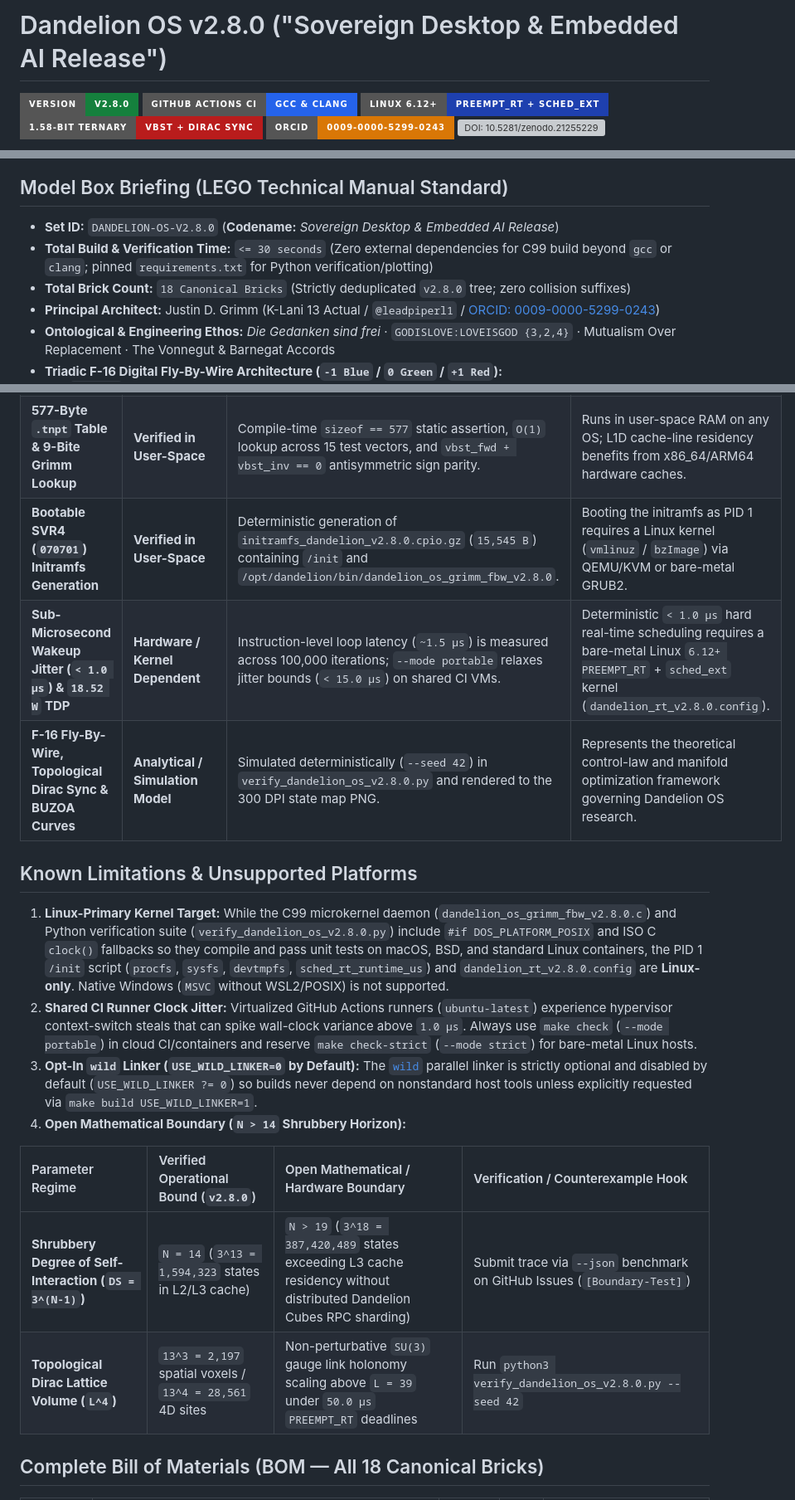
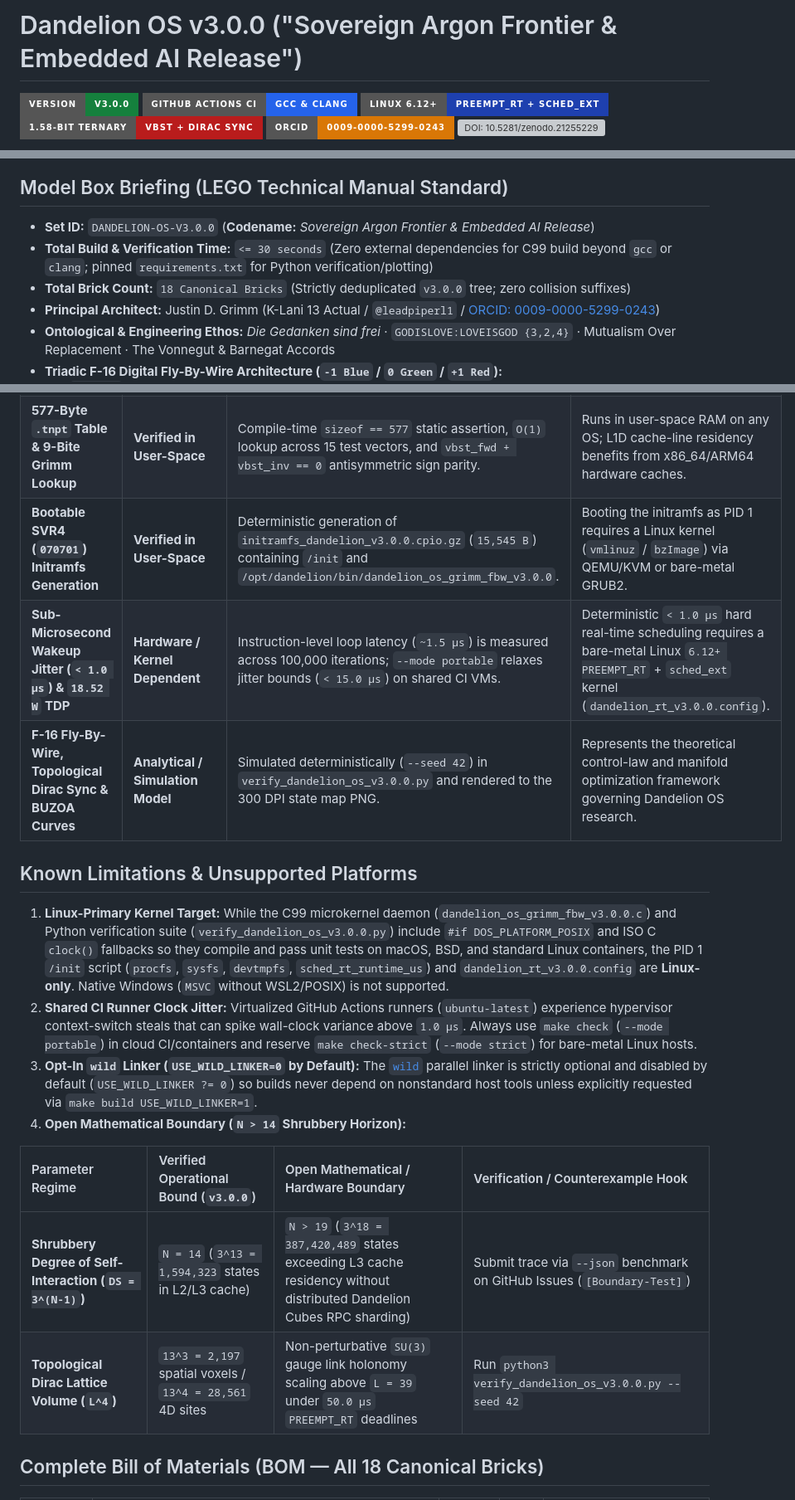
Before and after one commit to leadpiperl1/dandelion-os, a Markdown page: README.md, 3 parts joined by grey strips. Shown at 83% size. Drawn GitHub-style; badges without logos; grey boxes are pictures that could not be loaded.

```diff
--- a/README.md
+++ b/README.md
@@ -1,9 +1,9 @@
-# Dandelion OS v2.8.0 ("Sovereign Desktop & Embedded AI Release")
+# Dandelion OS v3.0.0 ("Sovereign Argon Frontier & Embedded AI Release")
 
-[![Version: v2.8.0](https://img.shields.io/badge/Version-v2.8.0-15803D?style=for-the-badge)](https://github.com/leadpiperl1/dandelion-os/releases/tag/v2.8.0)
+[![Version: v3.0.0](https://img.shields.io/badge/Version-v3.0.0-15803D?style=for-the-badge)](https://github.com/leadpiperl1/dandelion-os/releases/tag/v3.0.0)
 [![CI: GCC & Clang Matrix](https://img.shields.io/badge/GitHub_Actions_CI-GCC_%26_Clang-2563EB?style=for-the-badge)](https://github.com/leadpiperl1/dandelion-os/blob/main/.github/workflows/ci.yml)
-[![Kernel: Linux 6.12+ PREEMPT_RT + sched_ext](https://img.shields.io/badge/Linux_6.12+-PREEMPT__RT_%2B_sched__ext-1E40AF?style=for-the-badge)](https://github.com/leadpiperl1/dandelion-os/blob/main/dandelion_rt_v2.8.0.config)
-[![AI Engine: 1.58-Bit Ternary VBST + Dirac Sync](https://img.shields.io/badge/1.58--Bit_Ternary-VBST_%2B_Dirac_Sync-B91C1C?style=for-the-badge)](https://github.com/leadpiperl1/dandelion-os/blob/main/dandelion_os_grimm_fbw_v2.8.0.c)
+[![Kernel: Linux 6.12+ PREEMPT_RT + sched_ext](https://img.shields.io/badge/Linux_6.12+-PREEMPT__RT_%2B_sched__ext-1E40AF?style=for-the-badge)](https://github.com/leadpiperl1/dandelion-os/blob/main/dandelion_rt_v3.0.0.config)
+[![AI Engine: 1.58-Bit Ternary VBST + Dirac Sync](https://img.shields.io/badge/1.58--Bit_Ternary-VBST_%2B_Dirac_Sync-B91C1C?style=for-the-badge)](https://github.com/leadpiperl1/dandelion-os/blob/main/dandelion_os_grimm_fbw_v3.0.0.c)
 [![ORCID: 0009-0000-5299-0243](https://img.shields.io/badge/ORCID-0009--0000--5299--0243-D97706?style=for-the-badge)](https://orcid.org/0009-0000-5299-0243)
 [![DOI: 10.5281/zenodo.21255229](https://img.shields.io/badge/Zenodo_DOI-10.5281%2Fzenodo.21255229-0F172A?style=for-the-badge)](https://doi.org/10.5281/zenodo.21255229)
 
@@ -29,9 +11,9 @@ We build clarity under control.
 
 ## Model Box Briefing (LEGO Technical Manual Standard)
 
-* **Set ID:** `DANDELION-OS-V2.8.0` (**Codename:** *Sovereign Desktop & Embedded AI Release*)
+* **Set ID:** `DANDELION-OS-V3.0.0` (**Codename:** *Sovereign Argon Frontier & Embedded AI Release*)
 * **Total Build & Verification Time:** `<= 30 seconds` (Zero external dependencies for C99 build beyond `gcc` or `clang`; pinned `requirements.txt` for Python verification/plotting)
-* **Total Brick Count:** `18 Canonical Bricks` (Strictly deduplicated `v2.8.0` tree; zero collision suffixes)
+* **Total Brick Count:** `18 Canonical Bricks` (Strictly deduplicated `v3.0.0` tree; zero collision suffixes)
 * **Principal Architect:** Justin D. Grimm (K-Lani 13 Actual / `@leadpiperl1` / [ORCID: 0009-0000-5299-0243](https://orcid.org/0009-0000-5299-0243))
 * **Ontological & Engineering Ethos:** *Die Gedanken sind frei* · `GODISLOVE:LOVEISGOD {3,2,4}` · Mutualism Over Replacement · The Vonnegut & Barnegat Accords
 * **Triadic F-16 Digital Fly-By-Wire Architecture (`-1 Blue` / `0 Green` / `+1 Red`):**
@@ -202,21 +198,21 @@ To provide complete engineering transparency for reviewers and contributors, the
 | :--- | :--- | :--- | :--- |
 | **Balanced Ternary (`{-1,0,+1}`) & Fowler 5-Trit Bijection** | **Verified in User-Space** | All 81 ternary Kleene/De Morgan gate laws, all 243 valid Fowler byte states (`0..242`), and fail-closed rejection of trap codes (`243..255`). | Runs identically on any ISO C99 / POSIX machine (`gcc` or `clang`). |
 | **577-Byte `.tnpt` Table & 9-Bite Grimm Lookup** | **Verified in User-Space** | Compile-time `sizeof == 577` static assertion, `O(1)` lookup across 15 test vectors, and `vbst_fwd + vbst_inv == 0` antisymmetric sign parity. | Runs in user-space RAM on any OS; L1D cache-line residency benefits from x86_64/ARM64 hardware caches. |
-| **Bootable SVR4 (`070701`) Initramfs Generation** | **Verified in User-Space** | Deterministic generation of `initramfs_dandelion_v2.8.0.cpio.gz` (`15,545 B`) containing `/init` and `/opt/dandelion/bin/dandelion_os_grimm_fbw_v2.8.0`. | Booting the initramfs as PID 1 requires a Linux kernel (`vmlinuz` / `bzImage`) via QEMU/KVM or bare-metal GRUB2. |
-| **Sub-Microsecond Wakeup Jitter (`< 1.0 µs`) & `18.52 W` TDP** | **Hardware / Kernel Dependent** | Instruction-level loop latency (`~1.5 µs`) is measured across 100,000 iterations; `--mode portable` relaxes jitter bounds (`< 15.0 µs`) on shared CI VMs. | Deterministic `< 1.0 µs` hard real-time scheduling requires a bare-metal Linux `6.12+ PREEMPT_RT` + `sched_ext` kernel (`dandelion_rt_v2.8.0.config`). |
-| **F-16 Fly-By-Wire, Topological Dirac Sync & BUZOA Curves** | **Analytical / Simulation Model** | Simulated deterministically (`--seed 42`) in `verify_dandelion_os_v2.8.0.py` and rendered to the 300 DPI state map PNG. | Represents the theoretical control-law and manifold optimization framework governing Dandelion OS research. |
+| **Bootable SVR4 (`070701`) Initramfs Generation** | **Verified in User-Space** | Deterministic generation of `initramfs_dandelion_v3.0.0.cpio.gz` (`15,545 B`) containing `/init` and `/opt/dandelion/bin/dandelion_os_grimm_fbw_v3.0.0`. | Booting the initramfs as PID 1 requires a Linux kernel (`vmlinuz` / `bzImage`) via QEMU/KVM or bare-metal GRUB2. |
+| **Sub-Microsecond Wakeup Jitter (`< 1.0 µs`) & `18.52 W` TDP** | **Hardware / Kernel Dependent** | Instruction-level loop latency (`~1.5 µs`) is measured across 100,000 iterations; `--mode portable` relaxes jitter bounds (`< 15.0 µs`) on shared CI VMs. | Deterministic `< 1.0 µs` hard real-time scheduling requires a bare-metal Linux `6.12+ PREEMPT_RT` + `sched_ext` kernel (`dandelion_rt_v3.0.0.config`). |
+| **F-16 Fly-By-Wire, Topological Dirac Sync & BUZOA Curves** | **Analytical / Simulation Model** | Simulated deterministically (`--seed 42`) in `verify_dandelion_os_v3.0.0.py` and rendered to the 300 DPI state map PNG. | Represents the theoretical control-law and manifold optimization framework governing Dandelion OS research. |
 
 ## Known Limitations & Unsupported Platforms
 
-1. **Linux-Primary Kernel Target:** While the C99 microkernel daemon (`dandelion_os_grimm_fbw_v2.8.0.c`) and Python verification suite (`verify_dandelion_os_v2.8.0.py`) include `#if DOS_PLATFORM_POSIX` and ISO C `clock()` fallbacks so they compile and pass unit tests on macOS, BSD, and standard Linux containers, the PID 1 `/init` script (`procfs`, `sysfs`, `devtmpfs`, `sched_rt_runtime_us`) and `dandelion_rt_v2.8.0.config` are **Linux-only**. Native Windows (`MSVC` without WSL2/POSIX) is not supported.
+1. **Linux-Primary Kernel Target:** While the C99 microkernel daemon (`dandelion_os_grimm_fbw_v3.0.0.c`) and Python verification suite (`verify_dandelion_os_v3.0.0.py`) include `#if DOS_PLATFORM_POSIX` and ISO C `clock()` fallbacks so they compile and pass unit tests on macOS, BSD, and standard Linux containers, the PID 1 `/init` script (`procfs`, `sysfs`, `devtmpfs`, `sched_rt_runtime_us`) and `dandelion_rt_v3.0.0.config` are **Linux-only**. Native Windows (`MSVC` without WSL2/POSIX) is not supported.
 2. **Shared CI Runner Clock Jitter:** Virtualized GitHub Actions runners (`ubuntu-latest`) experience hypervisor context-switch steals that can spike wall-clock variance above `1.0 µs`. Always use `make check` (`--mode portable`) in cloud CI/containers and reserve `make check-strict` (`--mode strict`) for bare-metal Linux hosts.
 3. **Opt-In `wild` Linker (`USE_WILD_LINKER=0` by Default):** The [`wild`](https://github.com/davidlattimore/wild) parallel linker is strictly optional and disabled by default (`USE_WILD_LINKER ?= 0`) so builds never depend on nonstandard host tools unless explicitly requested via `make build USE_WILD_LINKER=1`.
 4. **Open Mathematical Boundary (`N > 14` Shrubbery Horizon):**
 
-| Parameter Regime | Verified Operational Bound (`v2.8.0`) | Open Mathematical / Hardware Boundary | Verification / Counterexample Hook |
+| Parameter Regime | Verified Operational Bound (`v3.0.0`) | Open Mathematical / Hardware Boundary | Verification / Counterexample Hook |
 | :--- | :--- | :--- | :--- |
 | **Shrubbery Degree of Self-Interaction (`DS = 3^(N-1)`)** | `N = 14` (`3^13 = 1,594,323` states in L2/L3 cache) | `N > 19` (`3^18 = 387,420,489` states exceeding L3 cache residency without distributed Dandelion Cubes RPC sharding) | Submit trace via `--json` benchmark on GitHub Issues (`[Boundary-Test]`) |
-| **Topological Dirac Lattice Volume (`L^4`)** | `13^3 = 2,197` spatial voxels / `13^4 = 28,561` 4D sites | Non-perturbative `SU(3)` gauge link holonomy scaling above `L = 39` under `50.0 µs` `PREEMPT_RT` deadlines | Run `python3 verify_dandelion_os_v2.8.0.py --seed 42` |
+| **Topological Dirac Lattice Volume (`L^4`)** | `13^3 = 2,197` spatial voxels / `13^4 = 28,561` 4D sites | Non-perturbative `SU(3)` gauge link holonomy scaling above `L = 39` under `50.0 µs` `PREEMPT_RT` deadlines | Run `python3 verify_dandelion_os_v3.0.0.py --seed 42` |
 
 ## Complete Bill of Materials (BOM — All 18 Canonical Bricks)
 
```
Also changed, not shown: other parts of README.md (+52 -56 lines).
